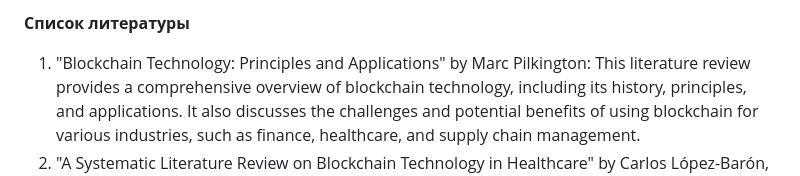
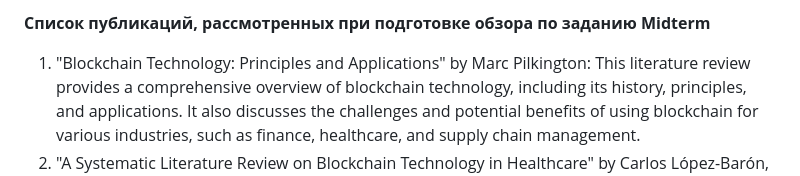
Before and after one commit to Alin0268/BC-Projects, a Markdown page: MidtermFiles/Список статей.md, the part around the change. GitHub-like rendering.

```diff
--- a/MidtermFiles/Список статей.md
+++ b/MidtermFiles/Список статей.md
@@ -1,5 +1,5 @@
 
-**Список литературы**
+**Список публикаций, рассмотренных при подготовке обзора по заданию Midterm**
 1.	"Blockchain Technology: Principles and Applications" by Marc Pilkington: This literature review provides a comprehensive overview of blockchain technology, including its history, principles, and applications. It also discusses the challenges and potential benefits of using blockchain for various industries, such as finance, healthcare, and supply chain management.
 2.	"A Systematic Literature Review on Blockchain Technology in Healthcare" by Carlos López-Barón, et al.: This literature review focuses on the potential applications of blockchain technology in healthcare. It provides an in-depth analysis of the benefits and limitations of using blockchain for data sharing, patient record management, and other healthcare-related tasks.
 3.	"Blockchain and Cryptocurrency: Literature Review" by Karanpreet Kaur and Divya Bansal: This literature review provides an overview of blockchain and cryptocurrency, including their history, principles, and potential applications. It also discusses the challenges and potential benefits of using blockchain and cryptocurrency in various industries, such as finance, e-commerce, and social media.
```
